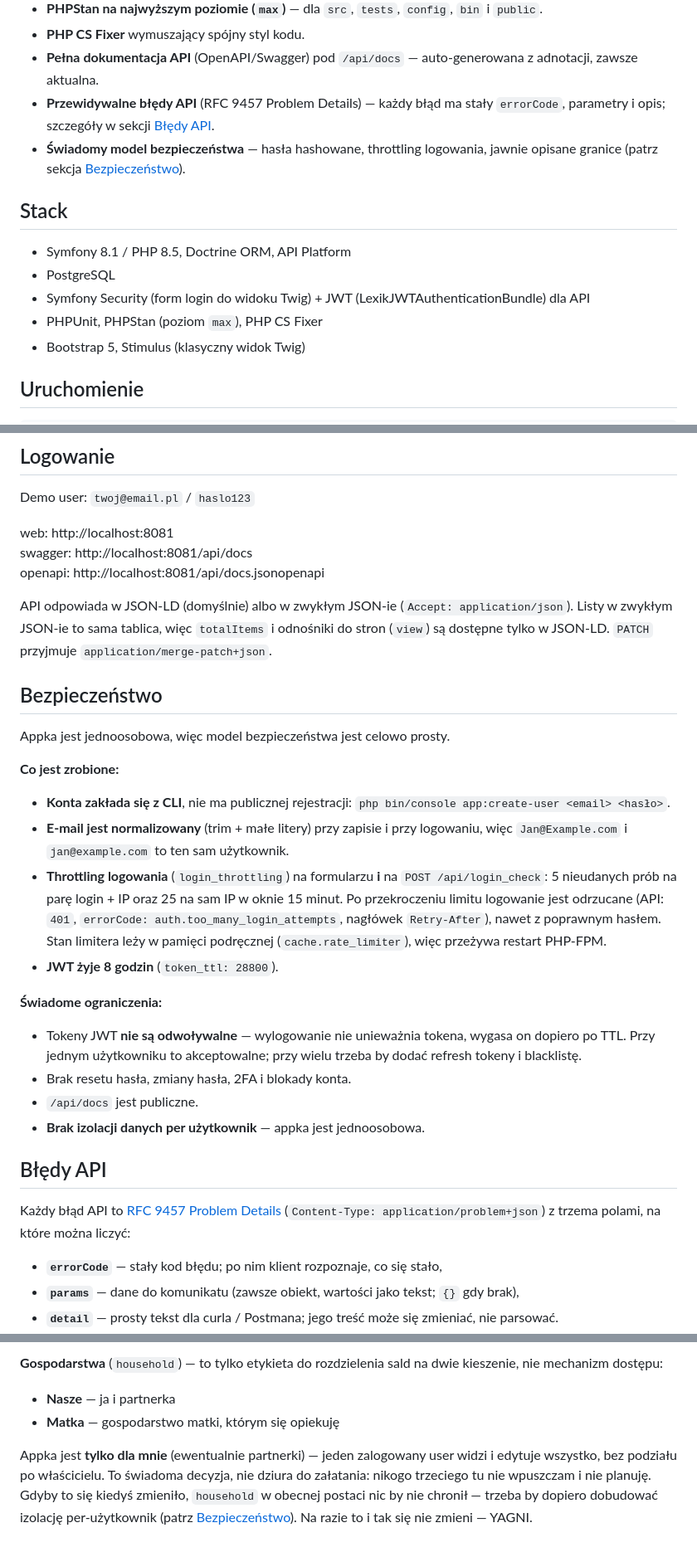
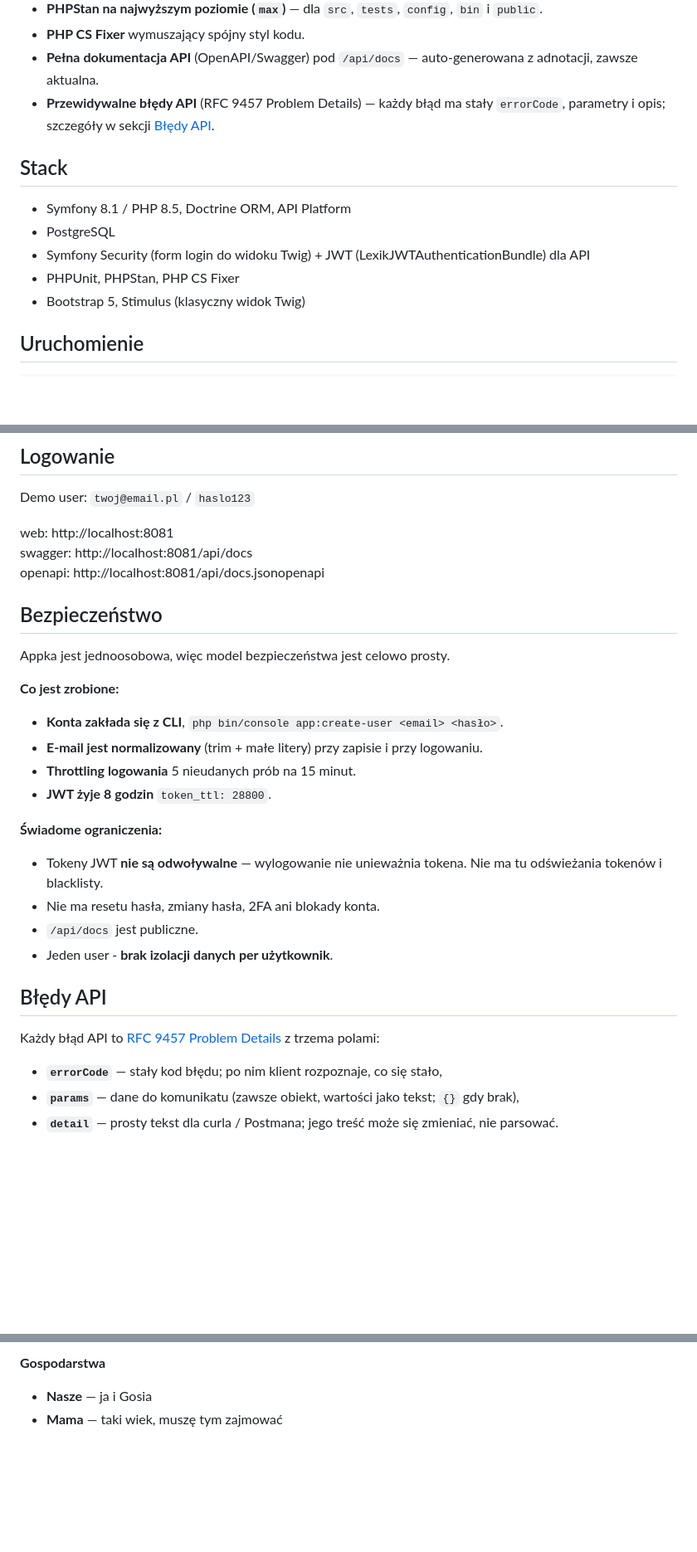
Before and after one commit to 021800rr/Finance-App, a Markdown page: README.md, 3 parts joined by grey strips. Shown at 83% size. GitHub-like rendering; blank space fills up the shorter version.

```diff
--- a/README.md
+++ b/README.md
@@ -16,15 +15,13 @@ pełnoprawna aplikacja z API.
 - **Pełna dokumentacja API** (OpenAPI/Swagger) pod `/api/docs` — auto-generowana z adnotacji, zawsze aktualna.
 - **Przewidywalne błędy API** (RFC 9457 Problem Details) — każdy błąd ma stały `errorCode`, parametry
     i opis; szczegóły w sekcji [Błędy API](#błędy-api).
-- **Świadomy model bezpieczeństwa** — hasła hashowane, throttling logowania, jawnie opisane granice (patrz sekcja
-    [Bezpieczeństwo](#bezpieczeństwo)).
 
 ## Stack
 
 - Symfony 8.1 / PHP 8.5, Doctrine ORM, API Platform
 - PostgreSQL
 - Symfony Security (form login do widoku Twig) + JWT (LexikJWTAuthenticationBundle) dla API
-- PHPUnit, PHPStan (poziom `max`), PHP CS Fixer
+- PHPUnit, PHPStan, PHP CS Fixer
 - Bootstrap 5, Stimulus (klasyczny widok Twig)
 
 ## Uruchomienie
@@ -50,37 +47,27 @@ web: http://localhost:8081
 swagger: http://localhost:8081/api/docs
 openapi: http://localhost:8081/api/docs.jsonopenapi
 
-API odpowiada w JSON-LD (domyślnie) albo w zwykłym JSON-ie (`Accept: application/json`). Listy w zwykłym JSON-ie
-to sama tablica, więc `totalItems` i odnośniki do stron (`view`) są dostępne tylko w JSON-LD.
-`PATCH` przyjmuje `application/merge-patch+json`.
-
 ## Bezpieczeństwo
 
 Appka jest jednoosobowa, więc model bezpieczeństwa jest celowo prosty.
 
 **Co jest zrobione:**
 
-- **Konta zakłada się z CLI**, nie ma publicznej rejestracji: `php bin/console app:create-user <email> <hasło>`.
-- **E-mail jest normalizowany** (trim + małe litery) przy zapisie i przy logowaniu, więc `Jan@Example.com` i
-    `jan@example.com` to ten sam użytkownik.
-- **Throttling logowania** (`login_throttling`) na formularzu **i** na `POST /api/login_check`: 5 nieudanych prób na
-    parę login + IP oraz 25 na sam IP w oknie 15 minut. Po przekroczeniu limitu logowanie jest odrzucane (API: `401`,
-    `errorCode: auth.too_many_login_attempts`, nagłówek `Retry-After`), nawet z poprawnym hasłem. Stan limitera leży
-    w pamięci podręcznej (`cache.rate_limiter`), więc przeżywa restart PHP-FPM.
-- **JWT żyje 8 godzin** (`token_ttl: 28800`).
+- **Konta zakłada się z CLI**, `php bin/console app:create-user <email> <hasło>`.
+- **E-mail jest normalizowany** (trim + małe litery) przy zapisie i przy logowaniu.
+- **Throttling logowania** 5 nieudanych prób na 15 minut.
+- **JWT żyje 8 godzin** `token_ttl: 28800`.
 
 **Świadome ograniczenia:**
 
-- Tokeny JWT **nie są odwoływalne** — wylogowanie nie unieważnia tokena, wygasa on dopiero po TTL. Przy jednym
-  użytkowniku to akceptowalne; przy wielu trzeba by dodać refresh tokeny i blacklistę.
-- Brak resetu hasła, zmiany hasła, 2FA i blokady konta.
+- Tokeny JWT **nie są odwoływalne** — wylogowanie nie unieważnia tokena. Nie ma tu odświeżania tokenów i blacklisty.
+- Nie ma resetu hasła, zmiany hasła, 2FA ani blokady konta.
 - `/api/docs` jest publiczne.
-- **Brak izolacji danych per użytkownik** — appka jest jednoosobowa.
+- Jeden user - **brak izolacji danych per użytkownik**.
 
 ## Błędy API
 
-Każdy błąd API to [RFC 9457 Problem Details](https://www.rfc-editor.org/rfc/rfc9457.html)
-(`Content-Type: application/problem+json`) z trzema polami, na które można liczyć:
+Każdy błąd API to [RFC 9457 Problem Details](https://www.rfc-editor.org/rfc/rfc9457.html) z trzema polami:
 
 - **`errorCode`** — stały kod błędu; po nim klient rozpoznaje, co się stało,
 - **`params`** — dane do komunikatu (zawsze obiekt, wartości jako tekst; `{}` gdy brak),
@@ -180,10 +122,4 @@ z `errorCode: fixed_expense.plan_main_hidden`.
 
-**Gospodarstwa** (`household`) — to tylko etykieta do rozdzielenia sald na dwie kieszenie, nie mechanizm dostępu:
-- **Nasze** — ja i partnerka
-- **Matka** — gospodarstwo matki, którym się opiekuję
-
-Appka jest **tylko dla mnie** (ewentualnie partnerki) — jeden zalogowany user widzi i edytuje wszystko,
-bez podziału po właścicielu. To świadoma decyzja, nie dziura do załatania: nikogo trzeciego tu nie
-wpuszczam i nie planuję. Gdyby to się kiedyś zmieniło, `household` w obecnej postaci nic by nie chronił —
-trzeba by dopiero dobudować izolację per-użytkownik (patrz [Bezpieczeństwo](#bezpieczeństwo)). Na razie to i tak się nie zmieni —
-YAGNI.
+**Gospodarstwa**
+- **Nasze** — ja i Gosia
+- **Mama** — taki wiek, muszę tym zajmować
```
Also changed, not shown: other parts of README.md (+14 -60 lines).
